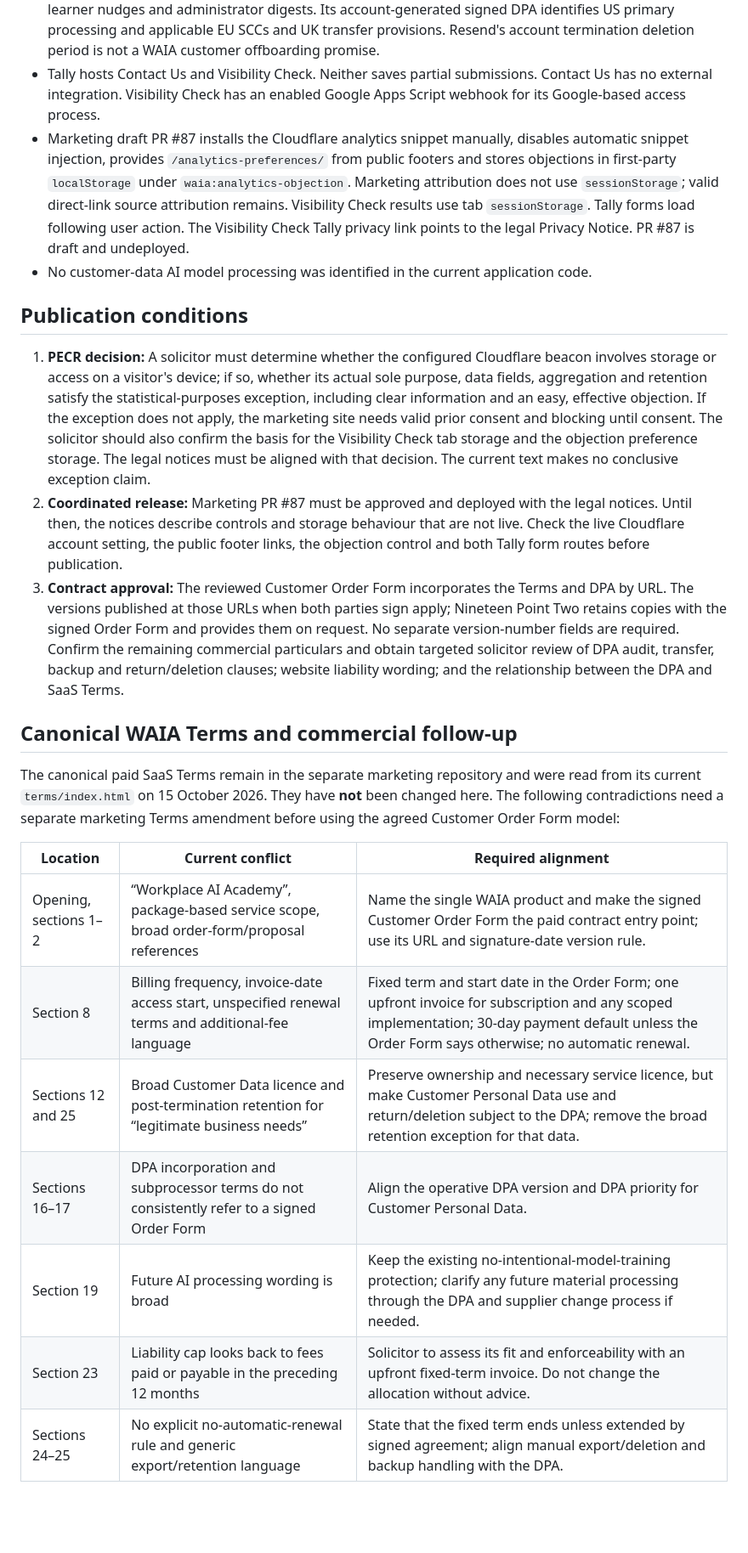
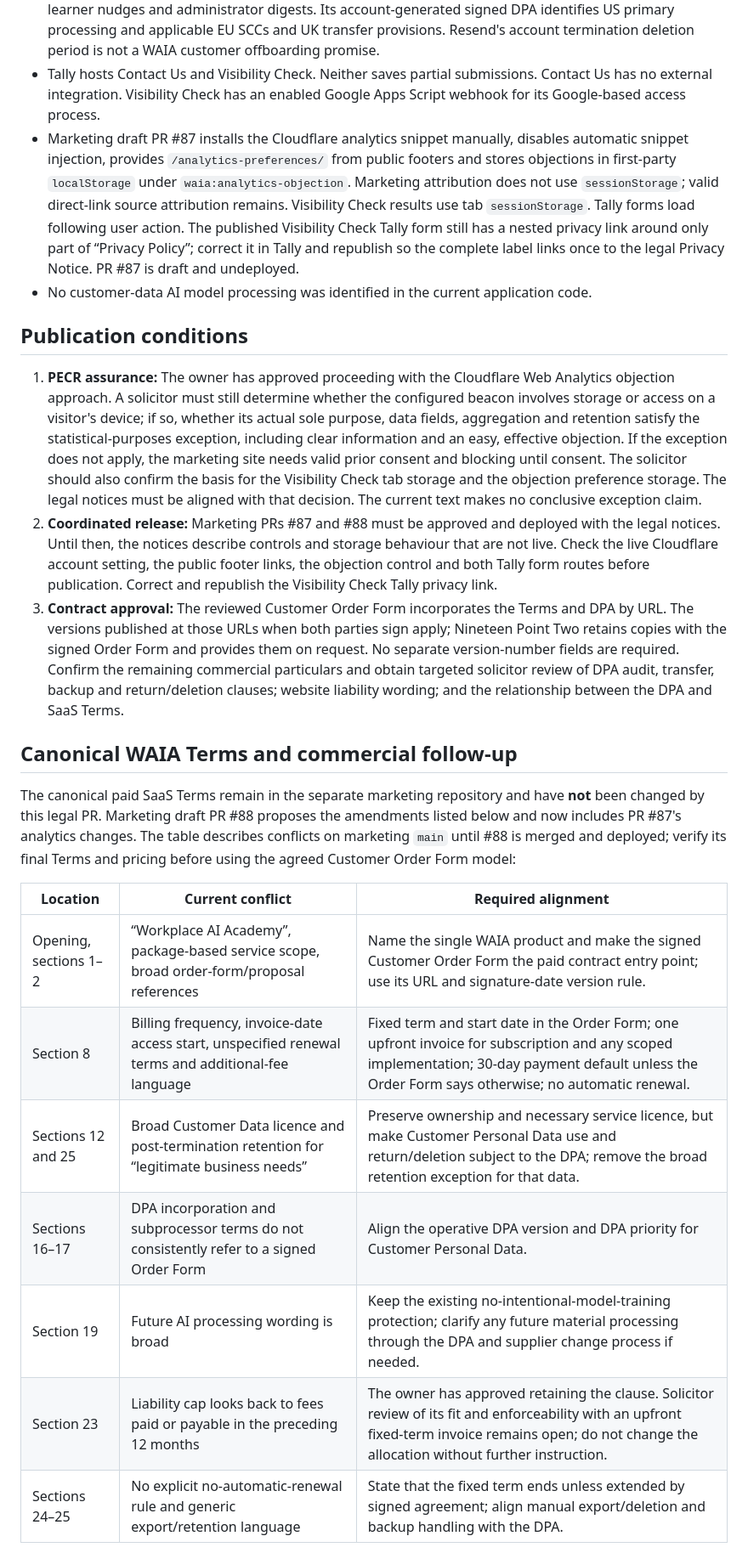
Before and after one commit to bjcooper23-19-2/Nineteen-Point-Two-Legal, a Markdown page: docs/waia-final-reconciliation-review.md, the part around one of its changes. Shown at 85% size. Rendered like a GitHub page; blank space fills up the shorter version.

Commit message:
Update WAIA coordinated release review

```diff
--- a/docs/waia-final-reconciliation-review.md
+++ b/docs/waia-final-reconciliation-review.md
@@ -9,26 +9,26 @@
 - The product repository merged customer offboarding and security incident response playbooks through PR #345. Those procedures do not establish automated or fully tested export, deletion or restoration.
 - Lovable provides managed hosting, backend infrastructure and authentication emails. Cloudflare supports hosting and edge infrastructure and separately provides website analytics. Resend sends invitations, learner nudges and administrator digests. Its account-generated signed DPA identifies US primary processing and applicable EU SCCs and UK transfer provisions. Resend's account termination deletion period is not a WAIA customer offboarding promise.
 - Tally hosts Contact Us and Visibility Check. Neither saves partial submissions. Contact Us has no external integration. Visibility Check has an enabled Google Apps Script webhook for its Google-based access process.
-- Marketing draft PR #87 installs the Cloudflare analytics snippet manually, disables automatic snippet injection, provides `/analytics-preferences/` from public footers and stores objections in first-party `localStorage` under `waia:analytics-objection`. Marketing attribution does not use `sessionStorage`; valid direct-link source attribution remains. Visibility Check results use tab `sessionStorage`. Tally forms load following user action. The Visibility Check Tally privacy link points to the legal Privacy Notice. PR #87 is draft and undeployed.
+- Marketing draft PR #87 installs the Cloudflare analytics snippet manually, disables automatic snippet injection, provides `/analytics-preferences/` from public footers and stores objections in first-party `localStorage` under `waia:analytics-objection`. Marketing attribution does not use `sessionStorage`; valid direct-link source attribution remains. Visibility Check results use tab `sessionStorage`. Tally forms load following user action. The published Visibility Check Tally form still has a nested privacy link around only part of “Privacy Policy”; correct it in Tally and republish so the complete label links once to the legal Privacy Notice. PR #87 is draft and undeployed.
 - No customer-data AI model processing was identified in the current application code.
 
 ## Publication conditions
 
-1. **PECR decision:** A solicitor must determine whether the configured Cloudflare beacon involves storage or access on a visitor's device; if so, whether its actual sole purpose, data fields, aggregation and retention satisfy the statistical-purposes exception, including clear information and an easy, effective objection. If the exception does not apply, the marketing site needs valid prior consent and blocking until consent. The solicitor should also confirm the basis for the Visibility Check tab storage and the objection preference storage. The legal notices must be aligned with that decision. The current text makes no conclusive exception claim.
-2. **Coordinated release:** Marketing PR #87 must be approved and deployed with the legal notices. Until then, the notices describe controls and storage behaviour that are not live. Check the live Cloudflare account setting, the public footer links, the objection control and both Tally form routes before publication.
+1. **PECR assurance:** The owner has approved proceeding with the Cloudflare Web Analytics objection approach. A solicitor must still determine whether the configured beacon involves storage or access on a visitor's device; if so, whether its actual sole purpose, data fields, aggregation and retention satisfy the statistical-purposes exception, including clear information and an easy, effective objection. If the exception does not apply, the marketing site needs valid prior consent and blocking until consent. The solicitor should also confirm the basis for the Visibility Check tab storage and the objection preference storage. The legal notices must be aligned with that decision. The current text makes no conclusive exception claim.
+2. **Coordinated release:** Marketing PRs #87 and #88 must be approved and deployed with the legal notices. Until then, the notices describe controls and storage behaviour that are not live. Check the live Cloudflare account setting, the public footer links, the objection control and both Tally form routes before publication. Correct and republish the Visibility Check Tally privacy link.
 3. **Contract approval:** The reviewed Customer Order Form incorporates the Terms and DPA by URL. The versions published at those URLs when both parties sign apply; Nineteen Point Two retains copies with the signed Order Form and provides them on request. No separate version-number fields are required. Confirm the remaining commercial particulars and obtain targeted solicitor review of DPA audit, transfer, backup and return/deletion clauses; website liability wording; and the relationship between the DPA and SaaS Terms.
 
 ## Canonical WAIA Terms and commercial follow-up
 
-The canonical paid SaaS Terms remain in the separate marketing repository and were read from its current `terms/index.html` on 15 October 2026. They have **not** been changed here. The following contradictions need a separate marketing Terms amendment before using the agreed Customer Order Form model:
+The canonical paid SaaS Terms remain in the separate marketing repository and have **not** been changed by this legal PR. Marketing draft PR #88 proposes the amendments listed below and now includes PR #87's analytics changes. The table describes conflicts on marketing `main` until #88 is merged and deployed; verify its final Terms and pricing before using the agreed Customer Order Form model:
 
-| Location              | Current conflict                                                                                    | Required alignment                                                                                                                                                                                  |
-| --------------------- | --------------------------------------------------------------------------------------------------- | --------------------------------------------------------------------------------------------------------------------------------------------------------------------------------------------------- |
-| Opening, sections 1–2 | “Workplace AI Academy”, package-based service scope, broad order-form/proposal references           | Name the single WAIA product and make the signed Customer Order Form the paid contract entry point; use its URL and signature-date version rule.                                                    |
-| Section 8             | Billing frequency, invoice-date access start, unspecified renewal terms and additional-fee language | Fixed term and start date in the Order Form; one upfront invoice for subscription and any scoped implementation; 30-day payment default unless the Order Form says otherwise; no automatic renewal. |
-| Sections 12 and 25    | Broad Customer Data licence and post-termination retention for “legitimate business needs”          | Preserve ownership and necessary service licence, but make Customer Personal Data use and return/deletion subject to the DPA; remove the broad retention exception for that data.                   |
-| Sections 16–17        | DPA incorporation and subprocessor terms do not consistently refer to a signed Order Form           | Align the operative DPA version and DPA priority for Customer Personal Data.                                                                                                                        |
-| Section 19            | Future AI processing wording is broad                                                               | Keep the existing no-intentional-model-training protection; clarify any future material processing through the DPA and supplier change process if needed.                                           |
-| Section 23            | Liability cap looks back to fees paid or payable in the preceding 12 months                         | Solicitor to assess its fit and enforceability with an upfront fixed-term invoice. Do not change the allocation without advice.                                                                     |
-| Sections 24–25        | No explicit no-automatic-renewal rule and generic export/retention language                         | State that the fixed term ends unless extended by signed agreement; align manual export/deletion and backup handling with the DPA.                                                                  |
+| Location              | Current conflict                                                                                    | Required alignment                                                                                                                                                                                     |
+| --------------------- | --------------------------------------------------------------------------------------------------- | ------------------------------------------------------------------------------------------------------------------------------------------------------------------------------------------------------ |
+| Opening, sections 1–2 | “Workplace AI Academy”, package-based service scope, broad order-form/proposal references           | Name the single WAIA product and make the signed Customer Order Form the paid contract entry point; use its URL and signature-date version rule.                                                       |
+| Section 8             | Billing frequency, invoice-date access start, unspecified renewal terms and additional-fee language | Fixed term and start date in the Order Form; one upfront invoice for subscription and any scoped implementation; 30-day payment default unless the Order Form says otherwise; no automatic renewal.    |
+| Sections 12 and 25    | Broad Customer Data licence and post-termination retention for “legitimate business needs”          | Preserve ownership and necessary service licence, but make Customer Personal Data use and return/deletion subject to the DPA; remove the broad retention exception for that data.                      |
+| Sections 16–17        | DPA incorporation and subprocessor terms do not consistently refer to a signed Order Form           | Align the operative DPA version and DPA priority for Customer Personal Data.                                                                                                                           |
+| Section 19            | Future AI processing wording is broad                                                               | Keep the existing no-intentional-model-training protection; clarify any future material processing through the DPA and supplier change process if needed.                                              |
+| Section 23            | Liability cap looks back to fees paid or payable in the preceding 12 months                         | The owner has approved retaining the clause. Solicitor review of its fit and enforceability with an upfront fixed-term invoice remains open; do not change the allocation without further instruction. |
+| Sections 24–25        | No explicit no-automatic-renewal rule and generic export/retention language                         | State that the fixed term ends unless extended by signed agreement; align manual export/deletion and backup handling with the DPA.                                                                     |
 
```
Also changed, not shown: other parts of docs/waia-final-reconciliation-review.md (+1 -1 lines).
